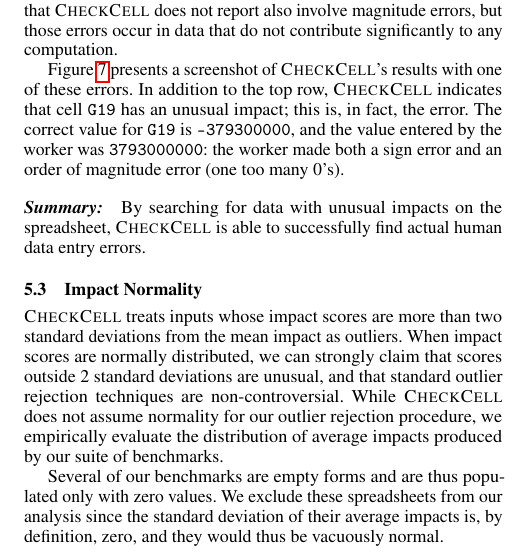
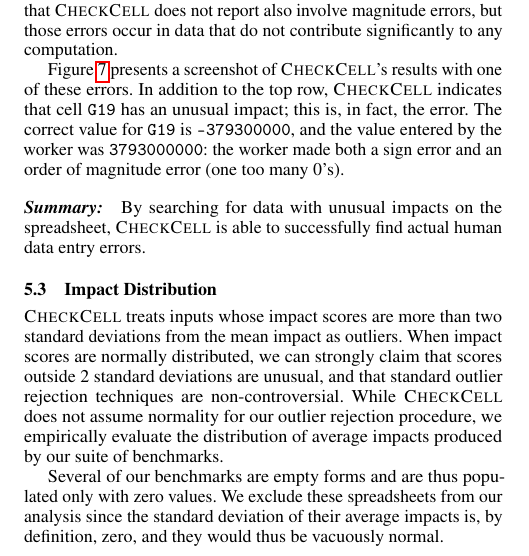
Before and after one commit to plasma-umass/DataDebug, a LaTeX paper (PLDI-2012/main.tex, which reads PLDI-2012/evaluation.tex): part of one column of page 5 of 9, cut so that both start at the same text. Compiled offline with pdfLaTeX; a missing font is replaced by an installed copy or a similar font.

Commit message:
Fixed title.

```diff
--- a/PLDI-2012/evaluation.tex
+++ b/PLDI-2012/evaluation.tex
@@ -192,7 +192,7 @@ an order of magnitude error (one too many 0's).
 
 \paragraph{Summary:} By searching for data with unusual impacts on the spreadsheet, \checkcell{} is able to successfully find actual human data entry errors.
 
-\subsection{Impact Normality}
+\subsection{Impact Distribution}
 \label{sec:impact_normal}
 
 \checkcell{} treats inputs whose impact scores are more than two standard deviations from the mean impact as outliers.  When impact scores are normally distributed, we can strongly claim that scores outside 2 standard deviations are unusual, and that standard outlier rejection techniques are non-controversial.  While \checkcell{} does not assume normality for our outlier rejection procedure, we empirically evaluate the distribution of average impacts produced by our suite of benchmarks.
```
